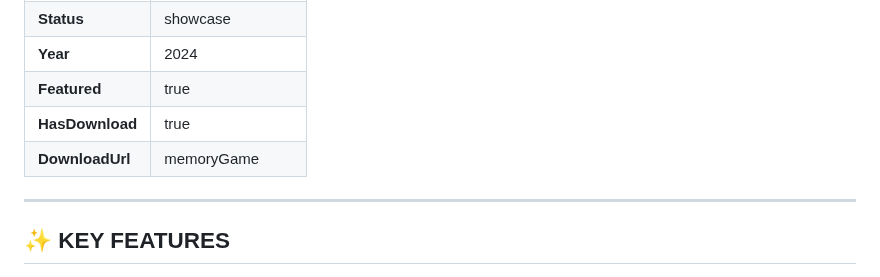
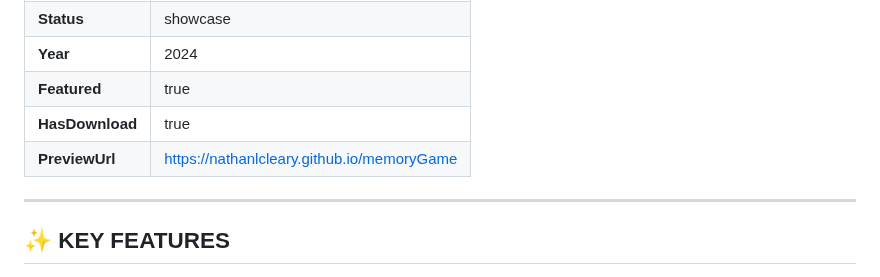
Before and after one commit to NathanLCleary/memoryGame, a Markdown page: README.md, the part around the change. Drawn GitHub-style.

```diff
--- a/README.md
+++ b/README.md
@@ -15,7 +15,7 @@
 | **Year** | 2024 |
 | **Featured** | true |
 | **HasDownload** | true |
-| **DownloadUrl** | memoryGame |
+| **PreviewUrl** | https://nathanlcleary.github.io/memoryGame |
 
 ---
 
```
